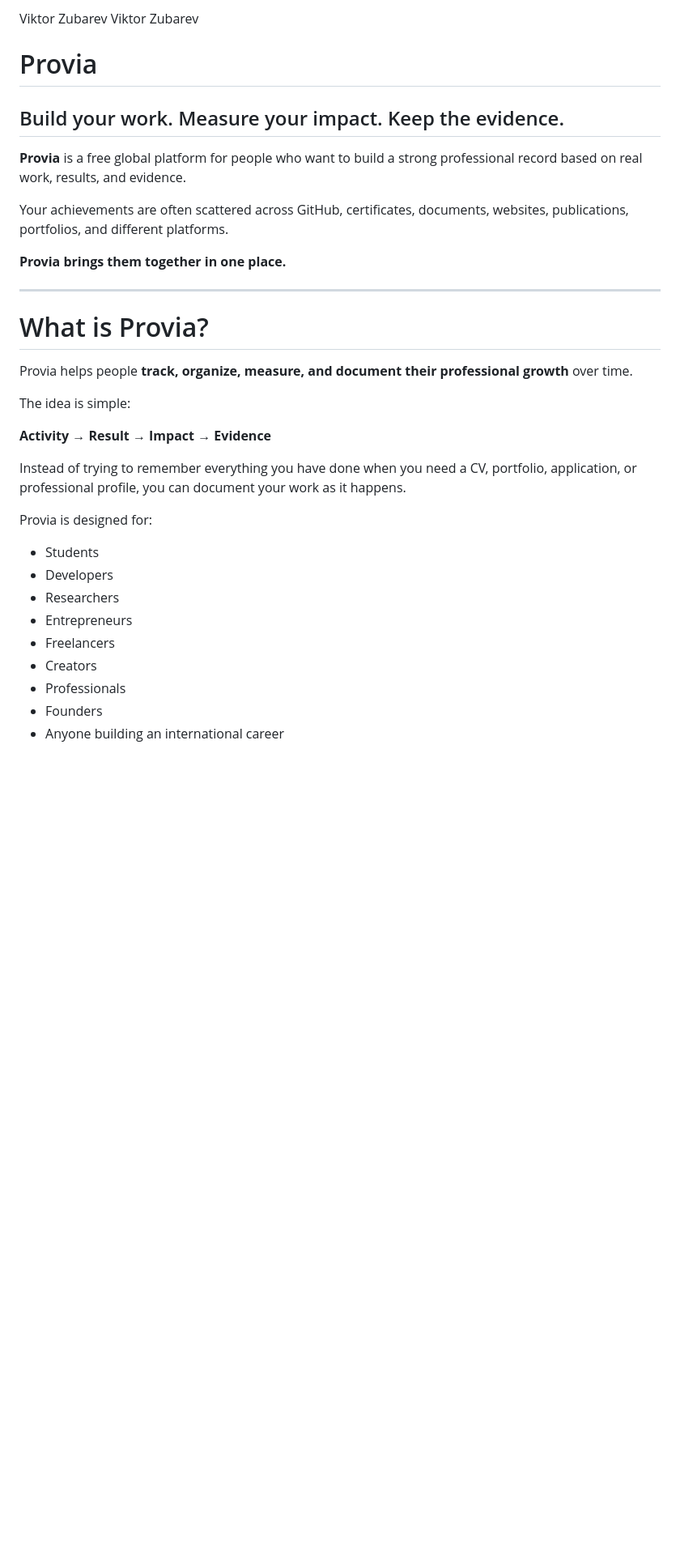
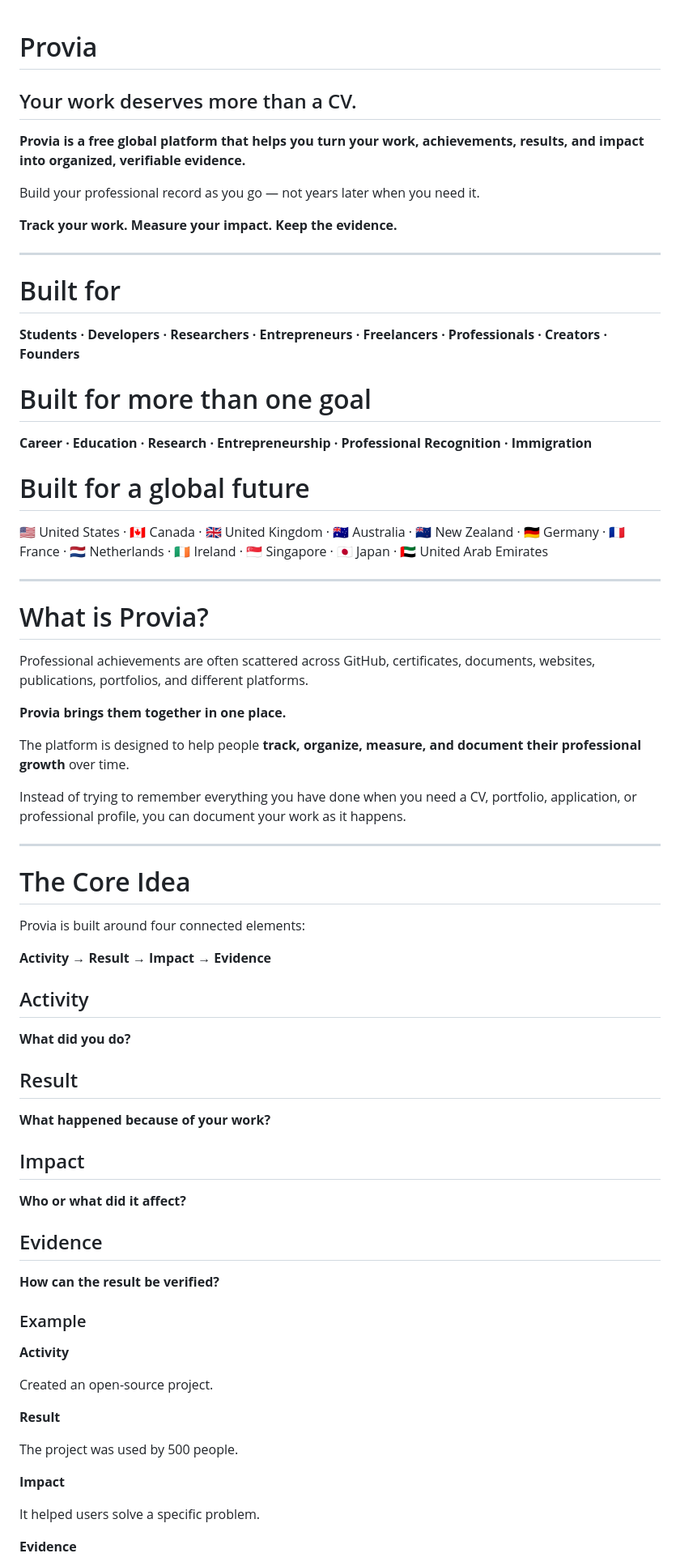
Before and after one commit to VictorZubarev/Esurpy, a Markdown page: README.md, the part around one of its changes. Shown at 81% size. GitHub-like rendering; blank space fills up the shorter version.

Commit message:
Improve Provia README
Updated the README structure, formatting, and project overview.

```diff
--- a/README.md
+++ b/README.md
@@ -1,35 +1,76 @@
-Viktor Zubarev
-Viktor Zubarev
 # Provia
 
-## Build your work. Measure your impact. Keep the evidence.
+## Your work deserves more than a CV.
 
-**Provia** is a free global platform for people who want to build a strong professional record based on real work, results, and evidence.
+**Provia is a free global platform that helps you turn your work, achievements, results, and impact into organized, verifiable evidence.**
 
-Your achievements are often scattered across GitHub, certificates, documents, websites, publications, portfolios, and different platforms.
+Build your professional record as you go — not years later when you need it.
 
-**Provia brings them together in one place.**
+**Track your work. Measure your impact. Keep the evidence.**
+
+---
+
+# Built for
+
+**Students · Developers · Researchers · Entrepreneurs · Freelancers · Professionals · Creators · Founders**
+
+# Built for more than one goal
+
+**Career · Education · Research · Entrepreneurship · Professional Recognition · Immigration**
+
+# Built for a global future
+
+🇺🇸 United States · 🇨🇦 Canada · 🇬🇧 United Kingdom · 🇦🇺 Australia · 🇳🇿 New Zealand · 🇩🇪 Germany · 🇫🇷 France · 🇳🇱 Netherlands · 🇮🇪 Ireland · 🇸🇬 Singapore · 🇯🇵 Japan · 🇦🇪 United Arab Emirates
 
 ---
 
 # What is Provia?
 
-Provia helps people **track, organize, measure, and document their professional growth** over time.
+Professional achievements are often scattered across GitHub, certificates, documents, websites, publications, portfolios, and different platforms.
 
-The idea is simple:
+**Provia brings them together in one place.**
+
+The platform is designed to help people **track, organize, measure, and document their professional growth** over time.
+
+Instead of trying to remember everything you have done when you need a CV, portfolio, application, or professional profile, you can document your work as it happens.
+
+---
+
+# The Core Idea
+
+Provia is built around four connected elements:
 
 **Activity → Result → Impact → Evidence**
 
-Instead of trying to remember everything you have done when you need a CV, portfolio, application, or professional profile, you can document your work as it happens.
+## Activity
 
-Provia is designed for:
+**What did you do?**
 
-- Students
-- Developers
-- Researchers
-- Entrepreneurs
-- Freelancers
-- Creators
-- Professionals
-- Founders
-- Anyone building an international career
+## Result
+
+**What happened because of your work?**
+
+## Impact
+
+**Who or what did it affect?**
+
+## Evidence
+
+**How can the result be verified?**
+
+### Example
+
+**Activity**
+
+Created an open-source project.
+
+**Result**
+
+The project was used by 500 people.
+
+**Impact**
+
+It helped users solve a specific problem.
+
+**Evidence**
+
```
Also changed, not shown: other parts of README.md (+58 -47 lines).
